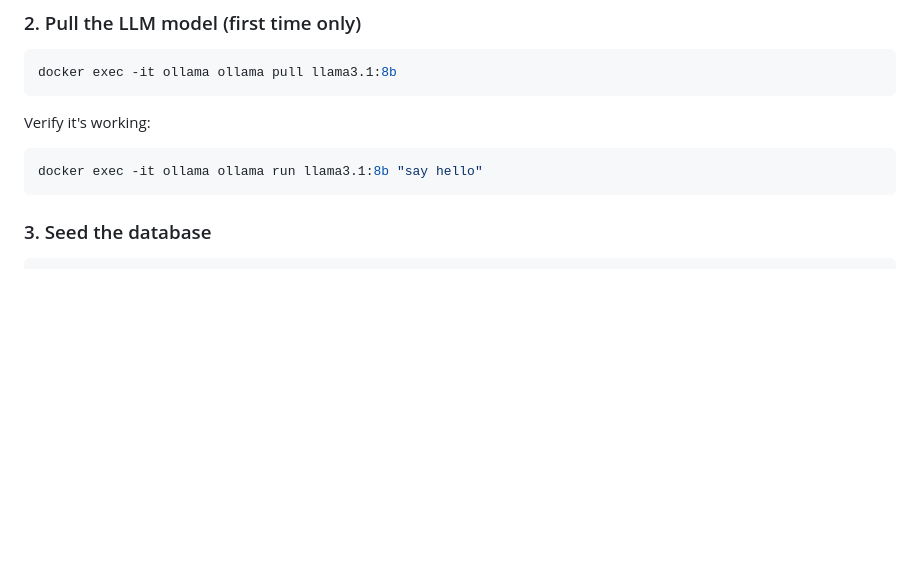
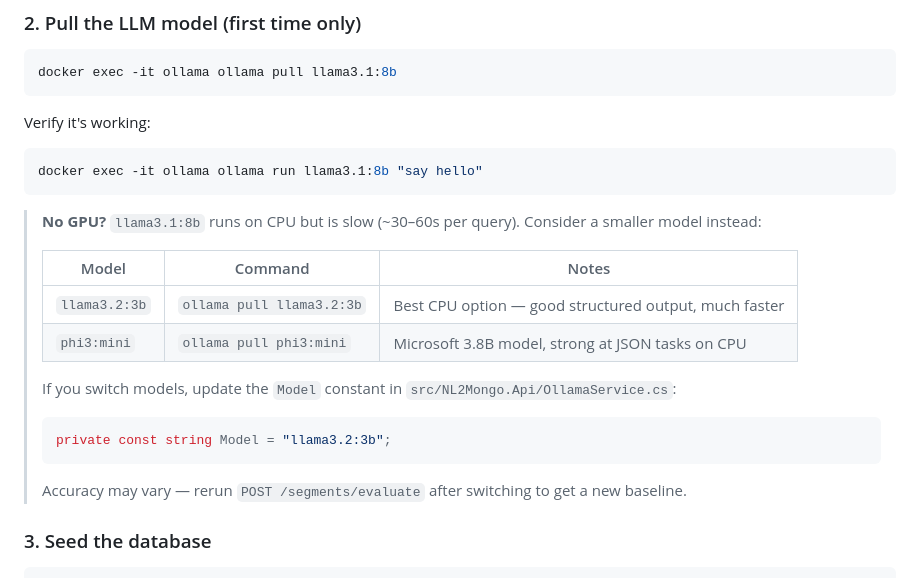
Before and after one commit to kiffness/NL2Mongo, a Markdown page: README.md, the part around the change. Drawn GitHub-style; blank space fills up the shorter version.

Commit message:
chore: update readme

````diff
--- a/README.md
+++ b/README.md
@@ -77,6 +77,19 @@ Verify it's working:
 ```bash
 docker exec -it ollama ollama run llama3.1:8b "say hello"
 ```
+
+> **No GPU?** `llama3.1:8b` runs on CPU but is slow (~30–60s per query). Consider a smaller model instead:
+>
+> | Model | Command | Notes |
+> |-------|---------|-------|
+> | `llama3.2:3b` | `ollama pull llama3.2:3b` | Best CPU option — good structured output, much faster |
+> | `phi3:mini` | `ollama pull phi3:mini` | Microsoft 3.8B model, strong at JSON tasks on CPU |
+>
+> If you switch models, update the `Model` constant in `src/NL2Mongo.Api/OllamaService.cs`:
+> ```csharp
+> private const string Model = "llama3.2:3b";
+> ```
+> Accuracy may vary — rerun `POST /segments/evaluate` after switching to get a new baseline.
 
 ### 3. Seed the database
 
````
